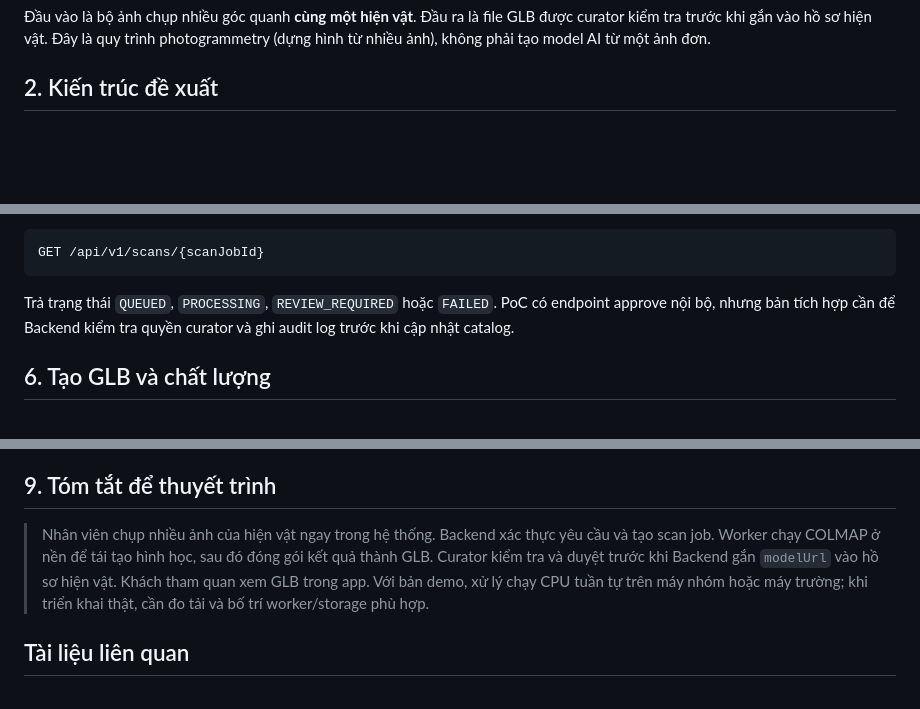
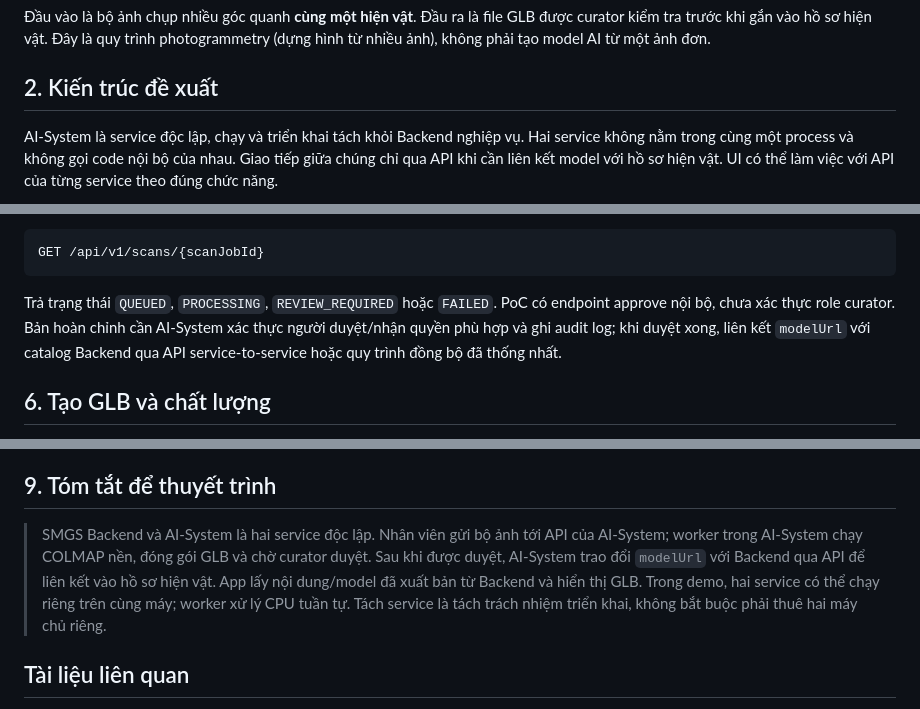
Before and after one commit to SEP490-Smart-Museum-Guide-System/AI-System, a Markdown page: 3D Scan/SYSTEM_DESIGN.md, 3 parts joined by grey strips. Drawn GitHub-style; blank space fills up the shorter version.

````diff
--- a/3D Scan/SYSTEM_DESIGN.md
+++ b/3D Scan/SYSTEM_DESIGN.md
@@ -8,5 +8,7 @@ Cho phép nhân viên quản lý số hoá hiện vật thành mô hình 3D ngay
 
 ## 2. Kiến trúc đề xuất
 
+AI-System là service độc lập, chạy và triển khai tách khỏi Backend nghiệp vụ. Hai service không nằm trong cùng một process và không gọi code nội bộ của nhau. Giao tiếp giữa chúng chỉ qua API khi cần liên kết model với hồ sơ hiện vật. UI có thể làm việc với API của từng service theo đúng chức năng.
+
 ```mermaid
 flowchart LR
@@ -84,7 +84,7 @@ Trả `202 Accepted` với `scanJobId`, `artifactId`, `status=QUEUED`.
 GET /api/v1/scans/{scanJobId}
 ```
 
-Trả trạng thái `QUEUED`, `PROCESSING`, `REVIEW_REQUIRED` hoặc `FAILED`. PoC có endpoint approve nội bộ, nhưng bản tích hợp cần để Backend kiểm tra quyền curator và ghi audit log trước khi cập nhật catalog.
+Trả trạng thái `QUEUED`, `PROCESSING`, `REVIEW_REQUIRED` hoặc `FAILED`. PoC có endpoint approve nội bộ, chưa xác thực role curator. Bản hoàn chỉnh cần AI-System xác thực người duyệt/nhận quyền phù hợp và ghi audit log; khi duyệt xong, liên kết `modelUrl` với catalog Backend qua API service-to-service hoặc quy trình đồng bộ đã thống nhất.
 
 ## 6. Tạo GLB và chất lượng
 
@@ -126,7 +126,7 @@ Tiêu chí kiểm tra curator có thể gồm:
 
 ## 9. Tóm tắt để thuyết trình
 
-> Nhân viên chụp nhiều ảnh của hiện vật ngay trong hệ thống. Backend xác thực yêu cầu và tạo scan job. Worker chạy COLMAP ở nền để tái tạo hình học, sau đó đóng gói kết quả thành GLB. Curator kiểm tra và duyệt trước khi Backend gắn `modelUrl` vào hồ sơ hiện vật. Khách tham quan xem GLB trong app. Với bản demo, xử lý chạy CPU tuần tự trên máy nhóm hoặc máy trường; khi triển khai thật, cần đo tải và bố trí worker/storage phù hợp.
+> SMGS Backend và AI-System là hai service độc lập. Nhân viên gửi bộ ảnh tới API của AI-System; worker trong AI-System chạy COLMAP nền, đóng gói GLB và chờ curator duyệt. Sau khi được duyệt, AI-System trao đổi `modelUrl` với Backend qua API để liên kết vào hồ sơ hiện vật. App lấy nội dung/model đã xuất bản từ Backend và hiển thị GLB. Trong demo, hai service có thể chạy riêng trên cùng máy; worker xử lý CPU tuần tự. Tách service là tách trách nhiệm triển khai, không bắt buộc phải thuê hai máy chủ riêng.
 
 ## Tài liệu liên quan
 
````
Also changed, not shown: other parts of 3D Scan/SYSTEM_DESIGN.md (+19 -21 lines).
